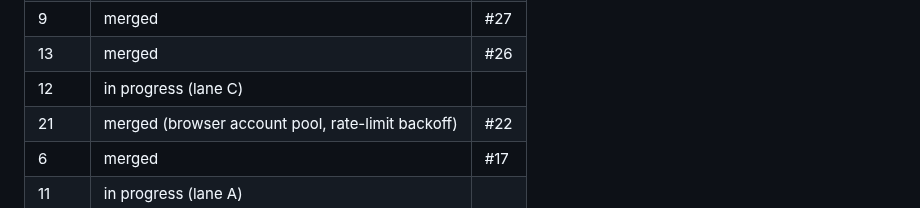
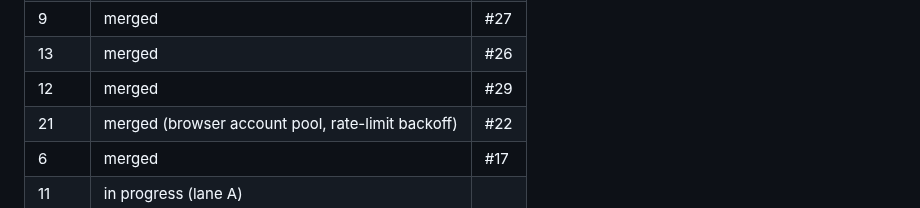
Before and after one commit to tewecske/calbooker, a Markdown page: docs/plan.md, the part around the change. Drawn GitHub-style.

Commit message:
docs(plan): #12 merged
Co-Authored-By: Claude Opus 5.5 <noreply@anthropic.com>
Claude-Session: https://claude.ai/code/session_017T5huEtgheMSVjKfJxrLMC

```diff
--- a/docs/plan.md
+++ b/docs/plan.md
@@ -165,7 +165,7 @@ Progress is in the Status table below. The original first steps were:
 | 8 | merged | #24 |
 | 9 | merged | #27 |
 | 13 | merged | #26 |
-| 12 | in progress (lane C) | |
+| 12 | merged | #29 |
 | 21 | merged (browser account pool, rate-limit backoff) | #22 |
 | 6 | merged | #17 |
 | 11 | in progress (lane A) | |
```
